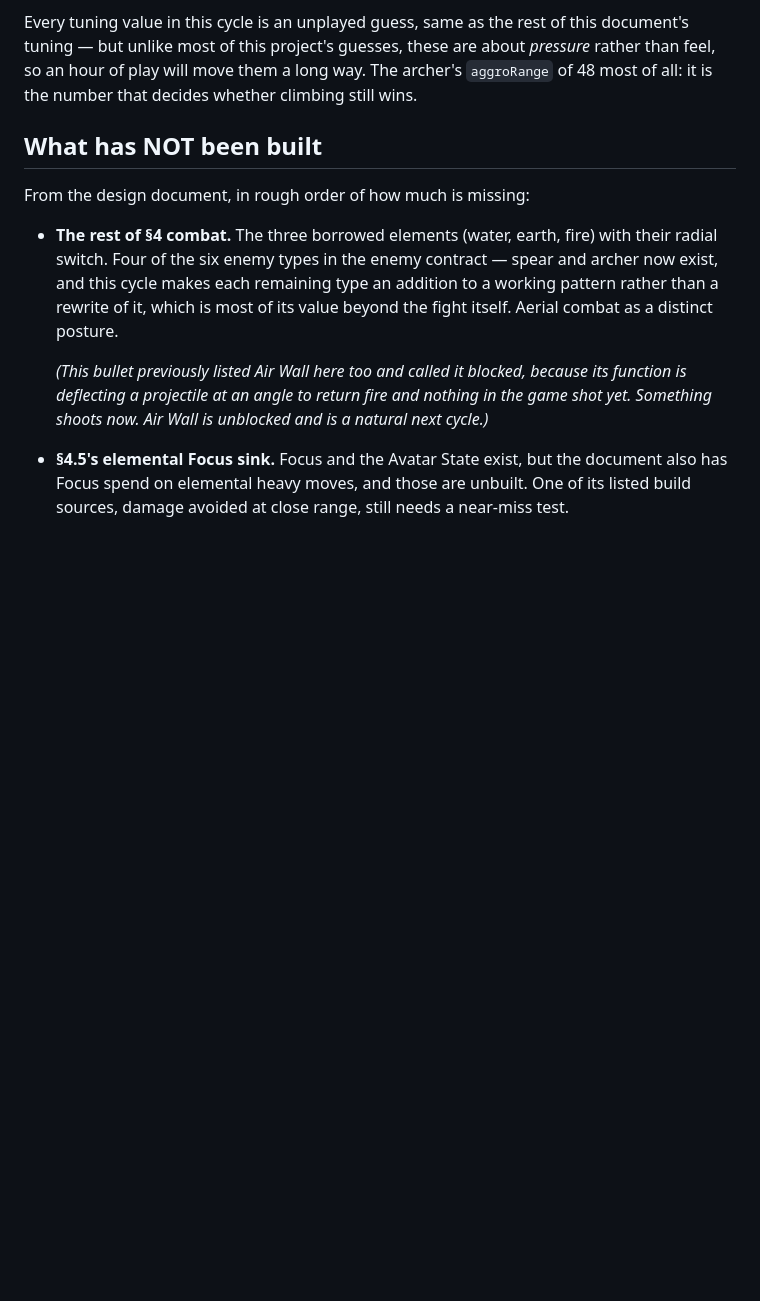
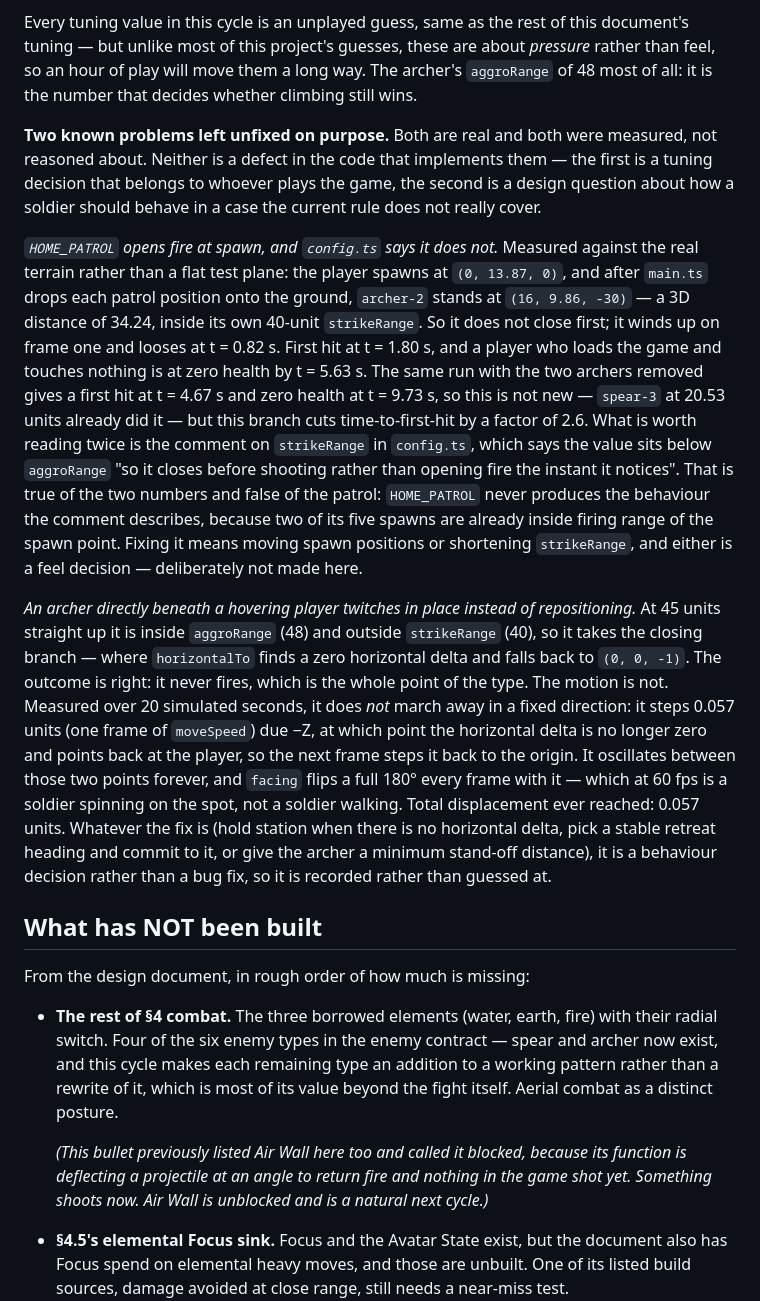
Before and after one commit to DanielNygaard00/airbender-skies, a Markdown page: docs/HANDOFF.md, the part around the change. Rendered like a GitHub page; blank space fills up the shorter version.

Commit message:
Record two measured problems as tuning and design questions, not fixes
Both are real; neither is a defect in the code that implements it.

- HOME_PATROL opens fire at spawn. Measured against real terrain and main.ts's own
  ground-drop: archer-2 ends up 34.24 units from the player's spawn point, inside its own
  40-unit strikeRange, so it winds up on frame one and looses at t = 0.82 s; first hit at
  1.80 s and zero health at 5.63 s with nothing touched. Pre-existing -- spear-3 already
  gave a first hit at 4.67 s -- but this branch cuts time-to-first-hit by 2.6x. Also notes
  that config.ts's comment about the archer closing before shooting describes something
  this patrol never produces. Retuning positions is a feel decision for a human.

- An archer directly beneath a hovering player at 45 units. Noticed, out of strikeRange,
  so it takes the closing branch, where horizontalTo's zero-delta fallback applies. The
  reviewed description of this had it marching due -Z for about 17 units; measurement says
  otherwise, and the corrected figure is recorded: it steps 0.057 units, the delta then
  points back at the player, and it oscillates between the two points forever with facing
  flipping 180 degrees every frame. Total displacement ever reached is 0.057 units. The
  outcome is right and the motion is not, and choosing the replacement behaviour is a
  design decision.

Co-Authored-By: Claude Opus 5 <noreply@anthropic.com>

```diff
--- a/docs/HANDOFF.md
+++ b/docs/HANDOFF.md
@@ -762,6 +762,39 @@ tuning — but unlike most of this project's guesses, these are about *pressure*
 so an hour of play will move them a long way. The archer's `aggroRange` of 48 most of all: it is
 the number that decides whether climbing still wins.
 
+**Two known problems left unfixed on purpose.** Both are real and both were measured, not
+reasoned about. Neither is a defect in the code that implements them — the first is a tuning
+decision that belongs to whoever plays the game, the second is a design question about how a
+soldier should behave in a case the current rule does not really cover.
+
+*`HOME_PATROL` opens fire at spawn, and `config.ts` says it does not.* Measured against the real
+terrain rather than a flat test plane: the player spawns at `(0, 13.87, 0)`, and after
+`main.ts` drops each patrol position onto the ground, `archer-2` stands at `(16, 9.86, -30)` — a
+3D distance of 34.24, inside its own 40-unit `strikeRange`. So it does not close first; it winds
+up on frame one and looses at t = 0.82 s. First hit at t = 1.80 s, and a player who loads the
+game and touches nothing is at zero health by t = 5.63 s. The same run with the two archers
+removed gives a first hit at t = 4.67 s and zero health at t = 9.73 s, so this is not new —
+`spear-3` at 20.53 units already did it — but this branch cuts time-to-first-hit by a factor of
+2.6. What is worth reading twice is the comment on `strikeRange` in `config.ts`, which says the
+value sits below `aggroRange` "so it closes before shooting rather than opening fire the instant
+it notices". That is true of the two numbers and false of the patrol: `HOME_PATROL` never
+produces the behaviour the comment describes, because two of its five spawns are already inside
+firing range of the spawn point. Fixing it means moving spawn positions or shortening
+`strikeRange`, and either is a feel decision — deliberately not made here.
+
+*An archer directly beneath a hovering player twitches in place instead of repositioning.* At 45
+units straight up it is inside `aggroRange` (48) and outside `strikeRange` (40), so it takes the
+closing branch — where `horizontalTo` finds a zero horizontal delta and falls back to
+`(0, 0, -1)`. The outcome is right: it never fires, which is the whole point of the type. The
+motion is not. Measured over 20 simulated seconds, it does *not* march away in a fixed direction:
+it steps 0.057 units (one frame of `moveSpeed`) due −Z, at which point the horizontal delta is no
+longer zero and points back at the player, so the next frame steps it back to the origin. It
+oscillates between those two points forever, and `facing` flips a full 180° every frame with it —
+which at 60 fps is a soldier spinning on the spot, not a soldier walking. Total displacement ever
+reached: 0.057 units. Whatever the fix is (hold station when there is no horizontal delta, pick a
+stable retreat heading and commit to it, or give the archer a minimum stand-off distance), it is a
+behaviour decision rather than a bug fix, so it is recorded rather than guessed at.
+
 ## What has NOT been built
 
 From the design document, in rough order of how much is missing:
```
